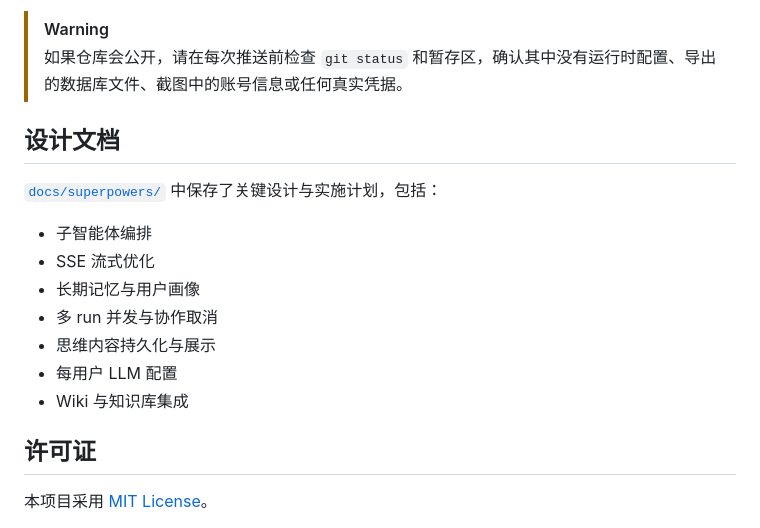
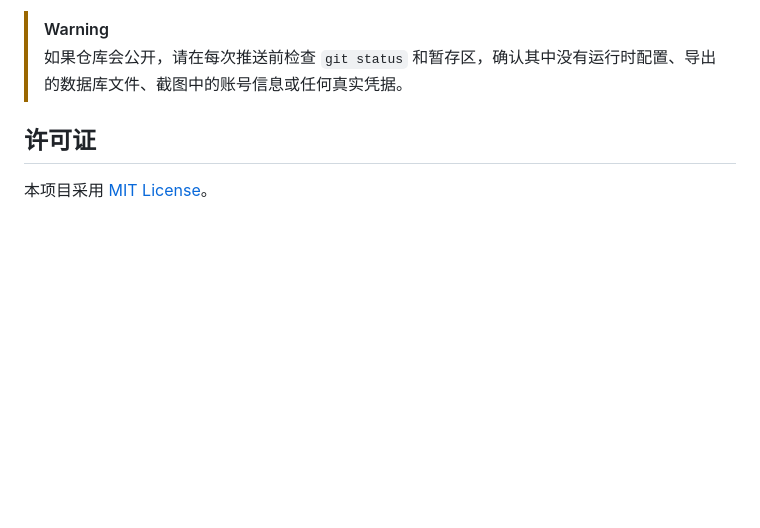
Before and after one commit to Gelly52/FitMate-agent, a Markdown page: README.md, the part around the change. Rendered like a GitHub page; blank space fills up the shorter version.

Commit message:
feat: modify README.md

```diff
--- a/README.md
+++ b/README.md
@@ -278,18 +278,6 @@ mvn -pl FitMate-mcpServer -am test
 > [!WARNING]
 > 如果仓库会公开，请在每次推送前检查 `git status` 和暂存区，确认其中没有运行时配置、导出的数据库文件、截图中的账号信息或任何真实凭据。
 
-## 设计文档
-
-[`docs/superpowers/`](docs/superpowers/) 中保存了关键设计与实施计划，包括：
-
-- 子智能体编排
-- SSE 流式优化
-- 长期记忆与用户画像
-- 多 run 并发与协作取消
-- 思维内容持久化与展示
-- 每用户 LLM 配置
-- Wiki 与知识库集成
-
 ## 许可证
 
 本项目采用 [MIT License](LICENSE)。
```
